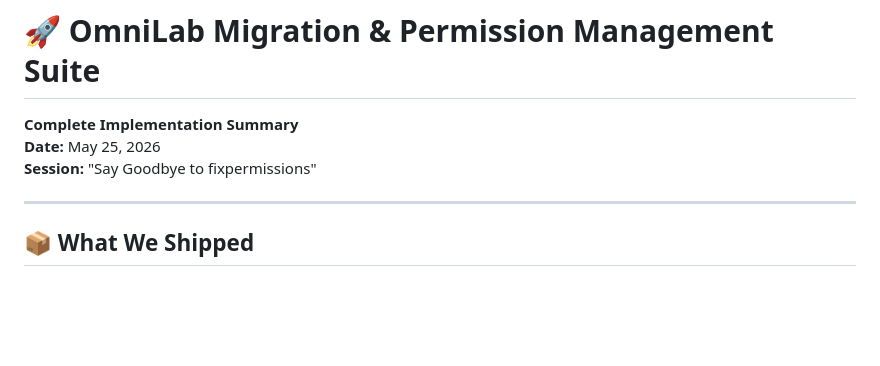
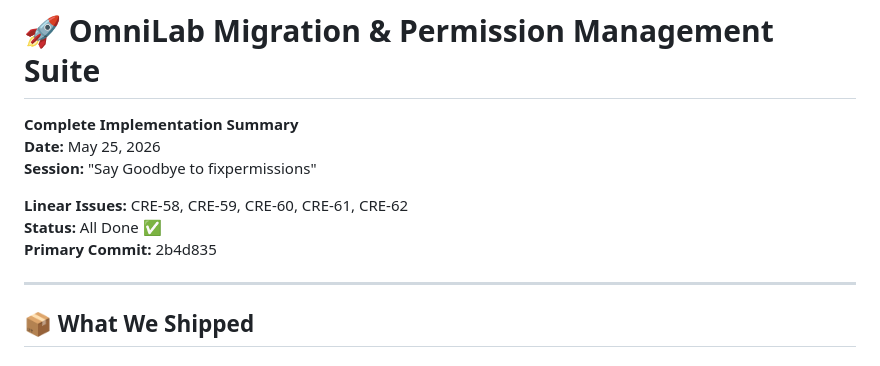
Before and after one commit to hbrowder/omnilab, a Markdown page: docs/COMPLETE_MIGRATION_SUITE_SUMMARY.md, the part around the change. GitHub-like rendering; blank space fills up the shorter version.

```diff
--- a/docs/COMPLETE_MIGRATION_SUITE_SUMMARY.md
+++ b/docs/COMPLETE_MIGRATION_SUITE_SUMMARY.md
@@ -2,6 +2,10 @@
 **Complete Implementation Summary**
 **Date:** May 25, 2026
 **Session:** "Say Goodbye to fixpermissions"
+
+**Linear Issues:** CRE-58, CRE-59, CRE-60, CRE-61, CRE-62
+**Status:** All Done ✅
+**Primary Commit:** 2b4d835
 
 ---
 
```
Also changed, not shown: docs/LINEAR_TRACKING.md (added, +143 -0 lines).
